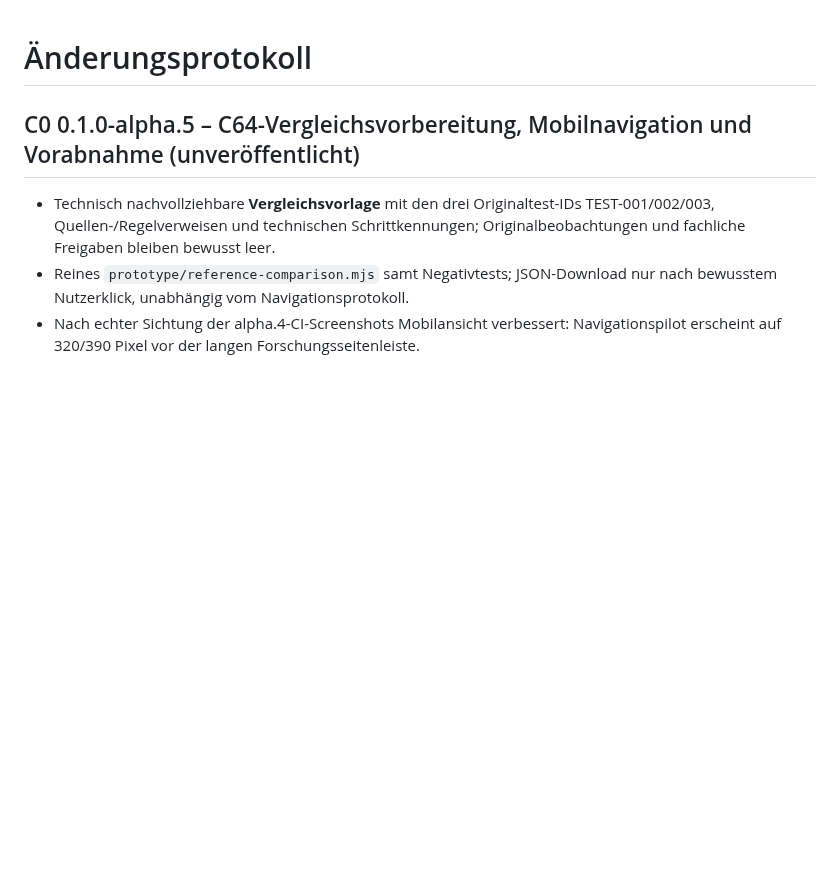
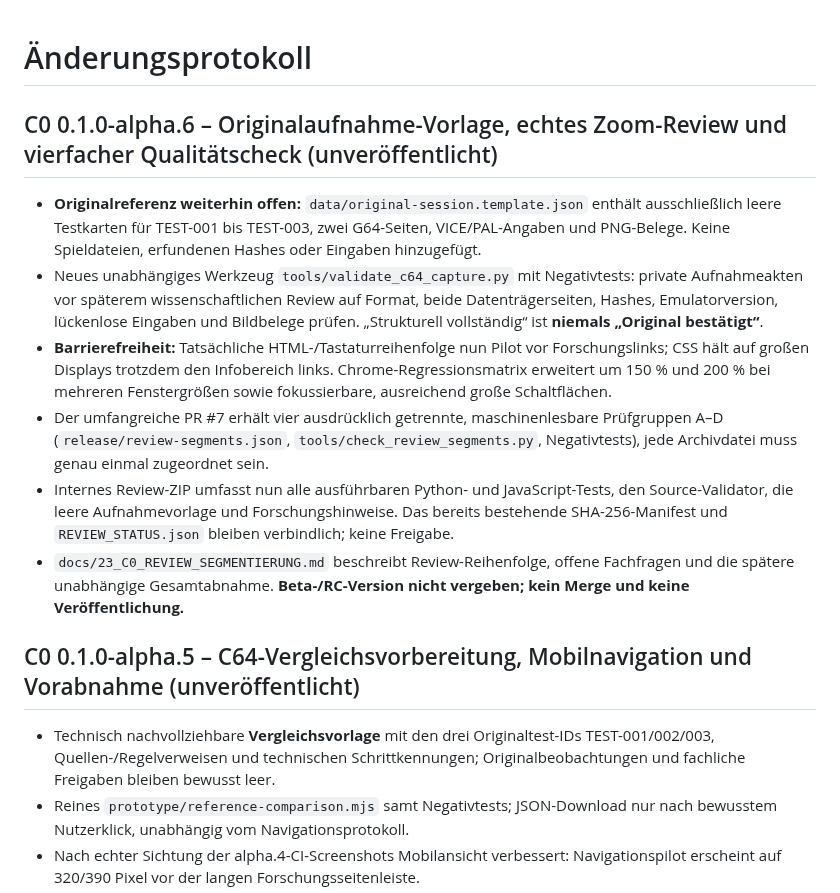
Before and after one commit to provoware/PROJEKT_Oli_Imperium, a Markdown page: CHANGELOG.md, the part around the change. Drawn GitHub-style; blank space fills up the shorter version.

Commit message:
docs(C0): record alpha.6 segmented review, keyboard order and empty original capture gate

```diff
--- a/CHANGELOG.md
+++ b/CHANGELOG.md
@@ -1,4 +1,13 @@
 # Änderungsprotokoll
+
+## C0 0.1.0-alpha.6 – Originalaufnahme-Vorlage, echtes Zoom-Review und vierfacher Qualitätscheck (unveröffentlicht)
+
+- **Originalreferenz weiterhin offen:** `data/original-session.template.json` enthält ausschließlich leere Testkarten für TEST-001 bis TEST-003, zwei G64-Seiten, VICE/PAL-Angaben und PNG-Belege. Keine Spieldateien, erfundenen Hashes oder Eingaben hinzugefügt.
+- Neues unabhängiges Werkzeug `tools/validate_c64_capture.py` mit Negativtests: private Aufnahmeakten vor späterem wissenschaftlichen Review auf Format, beide Datenträgerseiten, Hashes, Emulatorversion, lückenlose Eingaben und Bildbelege prüfen. „Strukturell vollständig“ ist **niemals „Original bestätigt“**.
+- **Barrierefreiheit:** Tatsächliche HTML-/Tastaturreihenfolge nun Pilot vor Forschungslinks; CSS hält auf großen Displays trotzdem den Infobereich links. Chrome-Regressionsmatrix erweitert um 150 % und 200 % bei mehreren Fenstergrößen sowie fokussierbare, ausreichend große Schaltflächen.
+- Der umfangreiche PR #7 erhält vier ausdrücklich getrennte, maschinenlesbare Prüfgruppen A–D (`release/review-segments.json`, `tools/check_review_segments.py`, Negativtests), jede Archivdatei muss genau einmal zugeordnet sein.
+- Internes Review-ZIP umfasst nun alle ausführbaren Python- und JavaScript-Tests, den Source-Validator, die leere Aufnahmevorlage und Forschungshinweise. Das bereits bestehende SHA-256-Manifest und `REVIEW_STATUS.json` bleiben verbindlich; keine Freigabe.
+- `docs/23_C0_REVIEW_SEGMENTIERUNG.md` beschreibt Review-Reihenfolge, offene Fachfragen und die spätere unabhängige Gesamtabnahme. **Beta-/RC-Version nicht vergeben; kein Merge und keine Veröffentlichung.**
 
 ## C0 0.1.0-alpha.5 – C64-Vergleichsvorbereitung, Mobilnavigation und Vorabnahme (unveröffentlicht)
 
```
